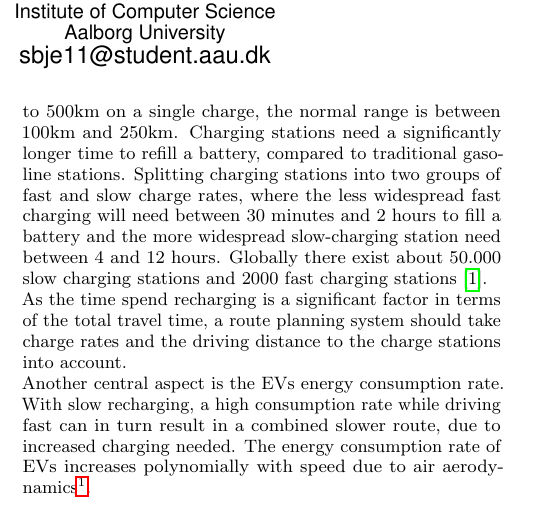
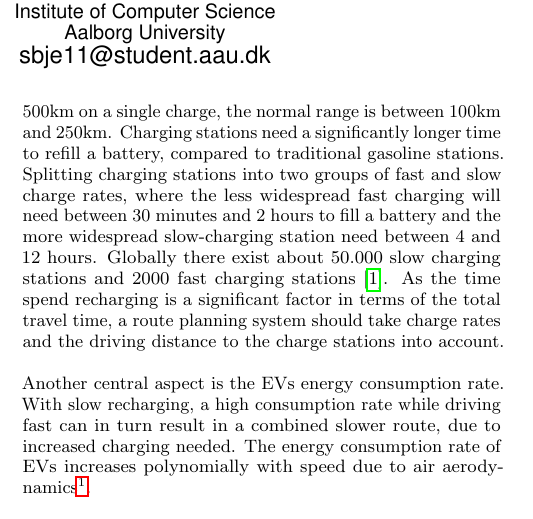
Before and after one commit to Hestogpony/AAU_BachelorProject, a LaTeX paper (Article/main.tex, which reads Article/content/introduction.tex): part of one column of page 1 of 8, cut so that both start at the same text. Compiled offline with pdfLaTeX.

Commit message:
Fjernet nogle tvungne linebreaks

```diff
--- a/Article/content/introduction.tex
+++ b/Article/content/introduction.tex
@@ -1,7 +1,7 @@
 \section{Introduction}
 
-As the adoption rate of electric vehicles (EV) increases \cite{Henry2013} and the charging station infrastructure is still limited, the need for a route planing solution that incorporates charging stations and recharge time emerges. EVs generally have a short range, where premium models can reach upward to 500km on a single charge, the normal range is between 100km and 250km. Charging stations need a significantly longer time to refill a battery, compared to traditional gasoline stations. Splitting charging stations into two groups of fast and slow charge rates, where the less widespread fast charging will need between 30 minutes and 2 hours to fill a battery and the more widespread slow-charging station need between 4 and 12 hours. Globally there exist about 50.000 slow charging stations and 2000 fast charging stations\cite{Globalevoutlook}.\\
-As the time spend recharging is a significant factor in terms of the total travel time, a route planning system should take charge rates and the driving distance to the charge stations into account.\\
+As the adoption rate of electric vehicles (EV) increases \cite{Henry2013} and the charging station infrastructure is still limited, the need for a route planing solution that incorporates charging stations and recharge time emerges. EVs generally have a short range, where premium models can reach upward to 500km on a single charge, the normal range is between 100km and 250km. Charging stations need a significantly longer time to refill a battery, compared to traditional gasoline stations. Splitting charging stations into two groups of fast and slow charge rates, where the less widespread fast charging will need between 30 minutes and 2 hours to fill a battery and the more widespread slow-charging station need between 4 and 12 hours. Globally there exist about 50.000 slow charging stations and 2000 fast charging stations\cite{Globalevoutlook}. As the time spend recharging is a significant factor in terms of the total travel time, a route planning system should take charge rates and the driving distance to the charge stations into account.
+
 Another central aspect is the EVs energy consumption rate. With slow recharging, a high consumption rate while driving fast can in turn result in a combined slower route, due to increased charging needed. The energy consumption rate of EVs increases polynomially with speed due to air aerodynamics\footnote{Aerodynamic losses are important, especially at high speeds. The force of air friction is given by equation: $F = \frac{1}{2} \rho V^2 A C_d$, where $\rho$ is the air density, $A$ is the frontal area of the vehicle, $C_d$ is the drag coefficient and $V$ is the speed}.
 
 It should be clear that no traditional shortest path algorithm is able to accommodate for the described variables and relationships between the speed, the consumption rate, the charge rate and the current charge of the electric vehicle. In this paper, we present a greedy heuristic algorithm for solving the problem of optimising a route plan for EVs. \todo[inline]{Introduce the greedy heuristic method shortly} We also introduce a linear programming approach which could be combined with the greedy heuristic algorithm to increase path finding abilities at the cost of the running time.
```
